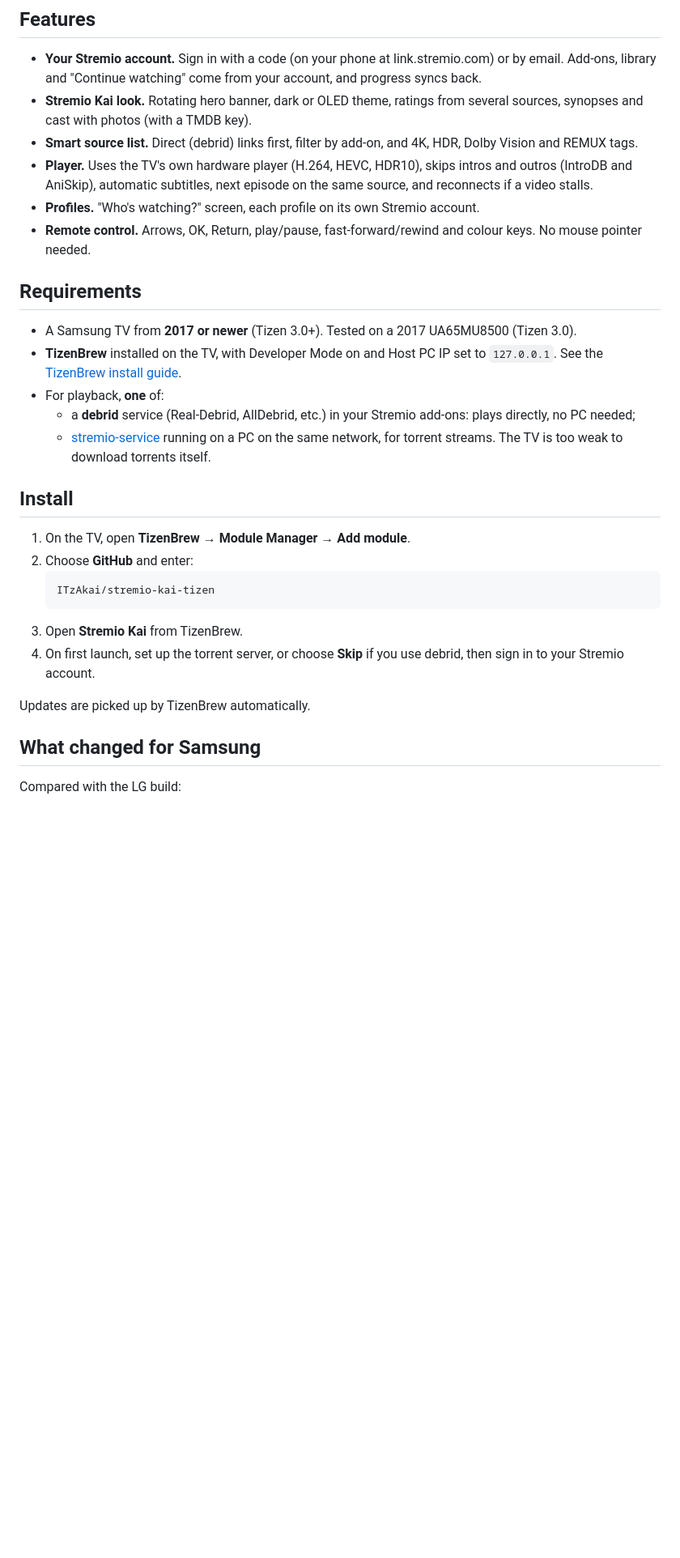
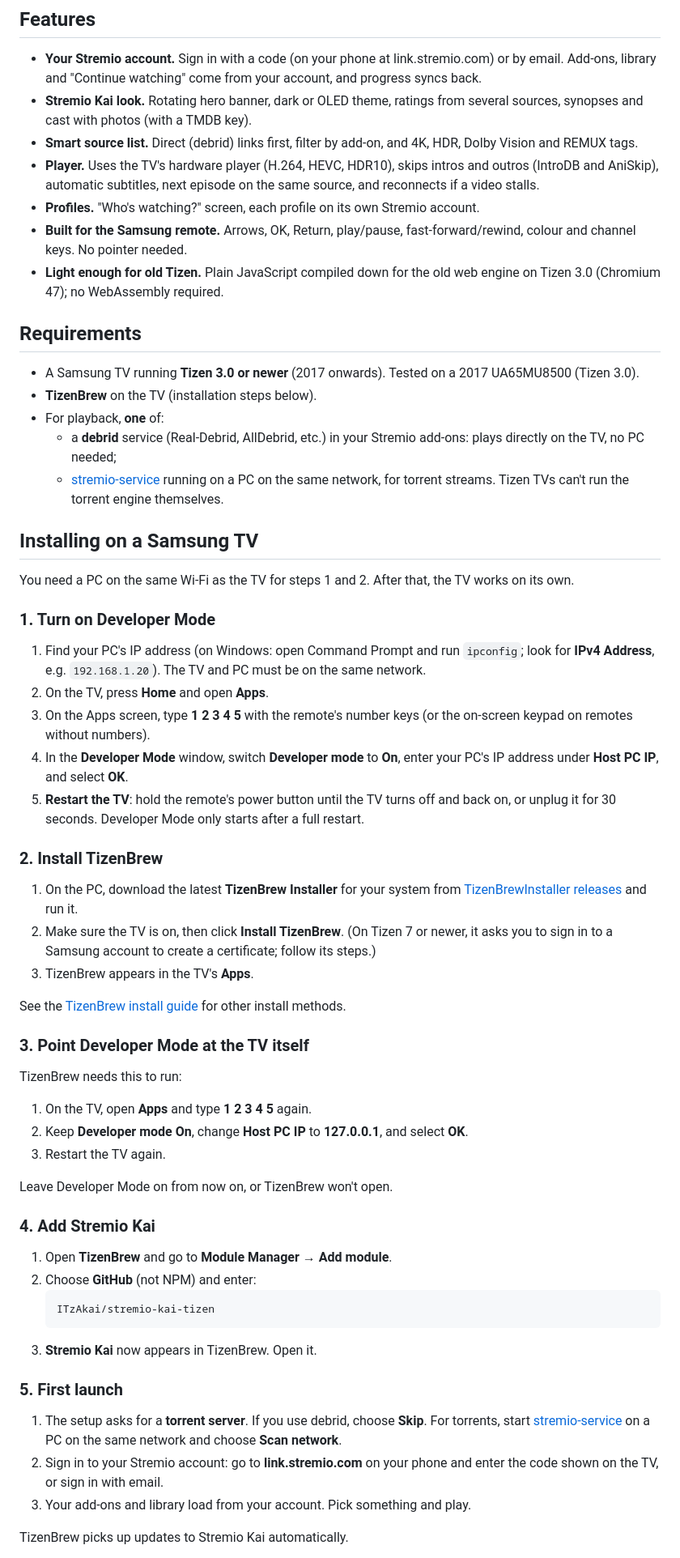
Before and after one commit to ITzAkai/kai, a Markdown page: README.md, the part around one of its changes. Shown at 81% size. Drawn GitHub-style; blank space fills up the shorter version.

Commit message:
README: Tizen-focused, English only, full Samsung TV install guide
Co-Authored-By: Claude Opus 5.5 <noreply@anthropic.com>

````diff
--- a/README.md
+++ b/README.md
@@ -21,38 +18,79 @@ which does the same for old LG webOS TVs.
   synopses and cast with photos (with a TMDB key).
 - **Smart source list.** Direct (debrid) links first, filter by add-on, and 4K, HDR,
   Dolby Vision and REMUX tags.
-- **Player.** Uses the TV's own hardware player (H.264, HEVC, HDR10), skips intros and outros
+- **Player.** Uses the TV's hardware player (H.264, HEVC, HDR10), skips intros and outros
   (IntroDB and AniSkip), automatic subtitles, next episode on the same source, and reconnects
   if a video stalls.
 - **Profiles.** "Who's watching?" screen, each profile on its own Stremio account.
-- **Remote control.** Arrows, OK, Return, play/pause, fast-forward/rewind and colour keys.
-  No mouse pointer needed.
+- **Built for the Samsung remote.** Arrows, OK, Return, play/pause, fast-forward/rewind,
+  colour and channel keys. No pointer needed.
+- **Light enough for old Tizen.** Plain JavaScript compiled down for the old web engine on
+  Tizen 3.0 (Chromium 47); no WebAssembly required.
 
 ## Requirements
 
-- A Samsung TV from **2017 or newer** (Tizen 3.0+). Tested on a 2017 UA65MU8500 (Tizen 3.0).
-- **TizenBrew** installed on the TV, with Developer Mode on and Host PC IP set to `127.0.0.1`.
-  See the [TizenBrew install guide](https://github.com/reisxd/TizenBrew/blob/main/docs/README.md).
+- A Samsung TV running **Tizen 3.0 or newer** (2017 onwards). Tested on a 2017 UA65MU8500 (Tizen 3.0).
+- **TizenBrew** on the TV (installation steps below).
 - For playback, **one** of:
-  - a **debrid** service (Real-Debrid, AllDebrid, etc.) in your Stremio add-ons: plays directly,
-    no PC needed;
+  - a **debrid** service (Real-Debrid, AllDebrid, etc.) in your Stremio add-ons: plays directly
+    on the TV, no PC needed;
   - [stremio-service](https://github.com/Stremio/stremio-service/releases) running on a PC on
-    the same network, for torrent streams. The TV is too weak to download torrents itself.
+    the same network, for torrent streams. Tizen TVs can't run the torrent engine themselves.
 
-## Install
+## Installing on a Samsung TV
 
-1. On the TV, open **TizenBrew → Module Manager → Add module**.
-2. Choose **GitHub** and enter:
+You need a PC on the same Wi-Fi as the TV for steps 1 and 2. After that, the TV works on its own.
+
+### 1. Turn on Developer Mode
+
+1. Find your PC's IP address (on Windows: open Command Prompt and run `ipconfig`; look for
+   **IPv4 Address**, e.g. `192.168.1.20`). The TV and PC must be on the same network.
+2. On the TV, press **Home** and open **Apps**.
+3. On the Apps screen, type **1 2 3 4 5** with the remote's number keys (or the on-screen
+   keypad on remotes without numbers).
+4. In the **Developer Mode** window, switch **Developer mode** to **On**, enter your PC's IP
+   address under **Host PC IP**, and select **OK**.
+5. **Restart the TV**: hold the remote's power button until the TV turns off and back on,
+   or unplug it for 30 seconds. Developer Mode only starts after a full restart.
+
+### 2. Install TizenBrew
+
+1. On the PC, download the latest **TizenBrew Installer** for your system from
+   [TizenBrewInstaller releases](https://github.com/reisxd/TizenBrewInstaller/releases/latest) and run it.
+2. Make sure the TV is on, then click **Install TizenBrew**. (On Tizen 7 or newer, it asks you
+   to sign in to a Samsung account to create a certificate; follow its steps.)
+3. TizenBrew appears in the TV's **Apps**.
+
+See the [TizenBrew install guide](https://github.com/reisxd/TizenBrew/blob/main/docs/README.md)
+for other install methods.
+
+### 3. Point Developer Mode at the TV itself
+
+TizenBrew needs this to run:
+
+1. On the TV, open **Apps** and type **1 2 3 4 5** again.
+2. Keep **Developer mode** **On**, change **Host PC IP** to **127.0.0.1**, and select **OK**.
+3. Restart the TV again.
+
+Leave Developer Mode on from now on, or TizenBrew won't open.
+
+### 4. Add Stremio Kai
+
+1. Open **TizenBrew** and go to **Module Manager → Add module**.
+2. Choose **GitHub** (not NPM) and enter:
    ```
    ITzAkai/stremio-kai-tizen
    ```
-3. Open **Stremio Kai** from TizenBrew.
-4. On first launch, set up the torrent server, or choose **Skip** if you use debrid,
-   then sign in to your Stremio account.
+3. **Stremio Kai** now appears in TizenBrew. Open it.
 
-Updates are picked up by TizenBrew automatically.
+### 5. First launch
 
-## What changed for Samsung
+1. The setup asks for a **torrent server**. If you use debrid, choose **Skip**. For torrents,
+   start [stremio-service](https://github.com/Stremio/stremio-service/releases) on a PC on the
+   same network and choose **Scan network**.
+2. Sign in to your Stremio account: go to **link.stremio.com** on your phone and enter the code
+   shown on the TV, or sign in with email.
+3. Your add-ons and library load from your account. Pick something and play.
 
-Compared with the LG build:
+TizenBrew picks up updates to Stremio Kai automatically.
 
````
Also changed, not shown: other parts of README.md (+30 -21 lines), README.upstream.en.md (deleted, +0 -149 lines), README.upstream.pt.md (deleted, +0 -147 lines).
